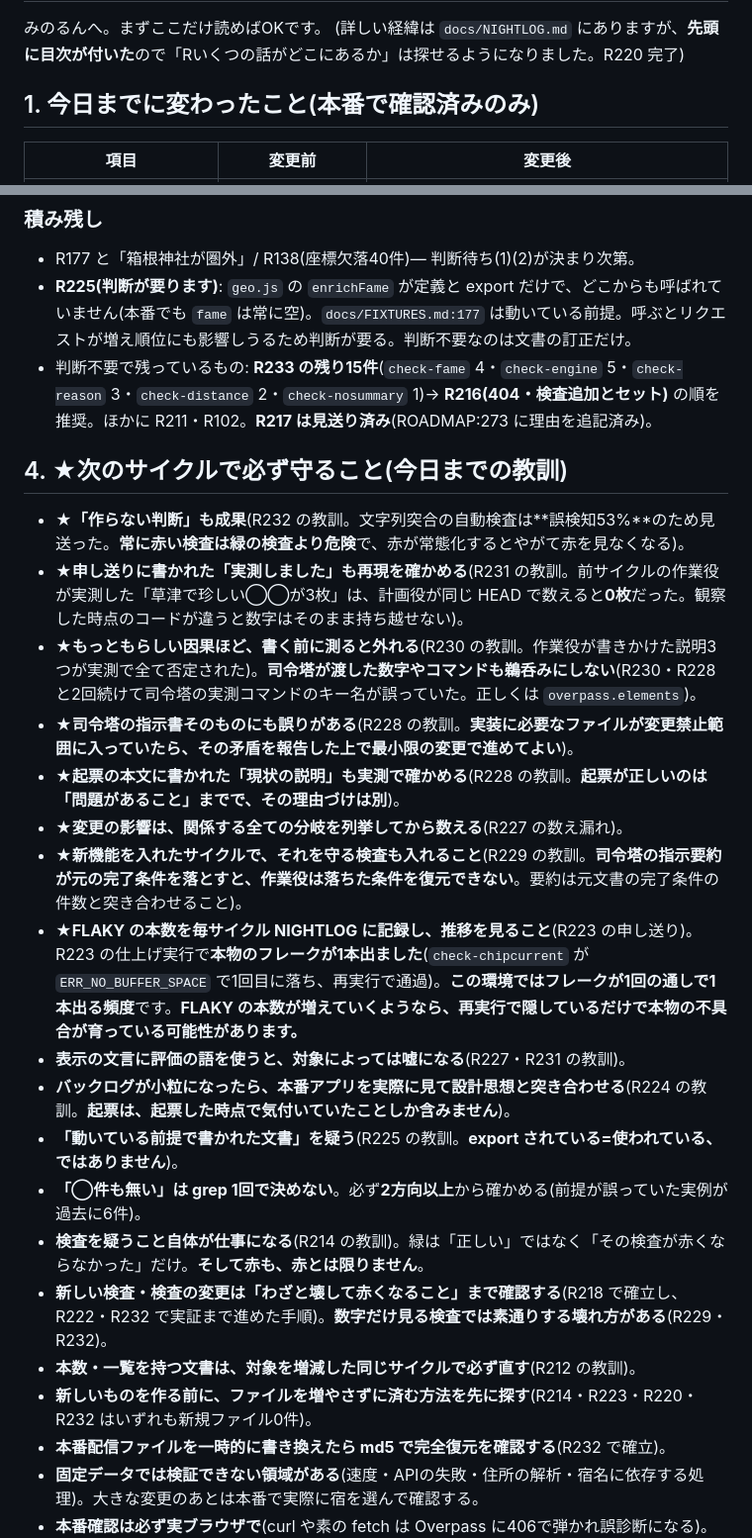
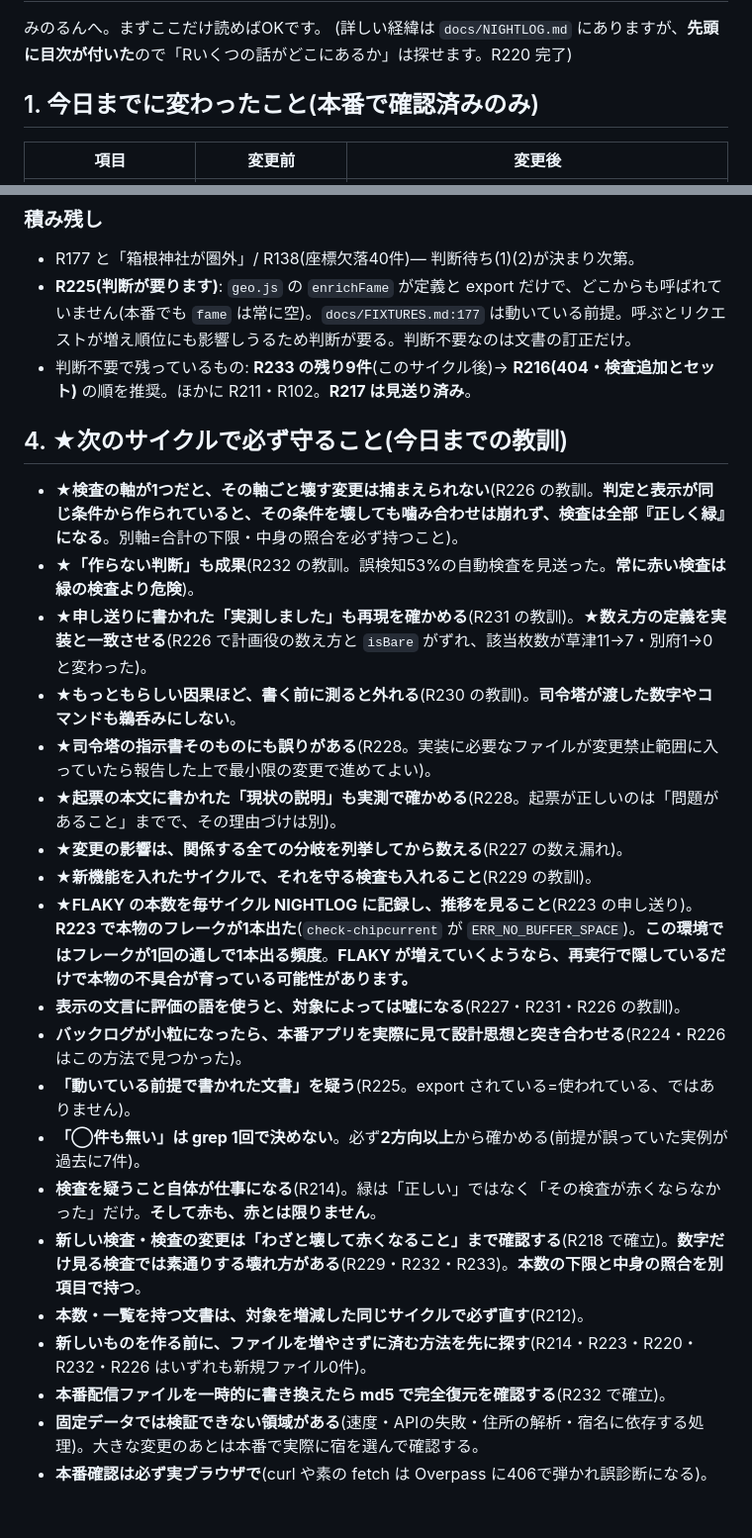
Before and after one commit to TeeR-tee/yadotabi, a Markdown page: docs/NEXT.md, 2 parts joined by grey strips. Shown at 99% size. GitHub-like rendering; blank space fills up the shorter version.

```diff
--- a/docs/NEXT.md
+++ b/docs/NEXT.md
@@ -2,6 +2,6 @@
 
 みのるんへ。まずここだけ読めばOKです。
-(詳しい経緯は `docs/NIGHTLOG.md` にありますが、**先頭に目次が付いた**ので「Rいくつの話がどこにあるか」は探せるようになりました。R220 完了)
+(詳しい経緯は `docs/NIGHTLOG.md` にありますが、**先頭に目次が付いた**ので「Rいくつの話がどこにあるか」は探せます。R220 完了)
 
 ## 1. 今日までに変わったこと(本番で確認済みのみ)
 
@@ -124,26 +104,27 @@
 ### 積み残し
 - R177 と「箱根神社が圏外」/ R138(座標欠落40件)— 判断待ち(1)(2)が決まり次第。
 - **R225(判断が要ります)**: `geo.js` の `enrichFame` が定義と export だけで、どこからも呼ばれていません(本番でも `fame` は常に空)。`docs/FIXTURES.md:177` は動いている前提。呼ぶとリクエストが増え順位にも影響しうるため判断が要る。判断不要なのは文書の訂正だけ。
-- 判断不要で残っているもの: **R233 の残り15件**(`check-fame` 4・`check-engine` 5・`check-reason` 3・`check-distance` 2・`check-nosummary` 1)→ **R216(404・検査追加とセット)** の順を推奨。ほかに R211・R102。**R217 は見送り済み**(ROADMAP:273 に理由を追記済み)。
+- 判断不要で残っているもの: **R233 の残り9件**(このサイクル後)→ **R216(404・検査追加とセット)** の順を推奨。ほかに R211・R102。**R217 は見送り済み**。
 
 ## 4. ★次のサイクルで必ず守ること(今日までの教訓)
 
-- **★「作らない判断」も成果**(R232 の教訓。文字列突合の自動検査は**誤検知53%**のため見送った。**常に赤い検査は緑の検査より危険**で、赤が常態化するとやがて赤を見なくなる)。
-- **★申し送りに書かれた「実測しました」も再現を確かめる**(R231 の教訓。前サイクルの作業役が実測した「草津で珍しい◯◯が3枚」は、計画役が同じ HEAD で数えると**0枚**だった。観察した時点のコードが違うと数字はそのまま持ち越せない)。
-- **★もっともらしい因果ほど、書く前に測ると外れる**(R230 の教訓。作業役が書きかけた説明3つが実測で全て否定された)。**司令塔が渡した数字やコマンドも鵜呑みにしない**(R230・R228 と2回続けて司令塔の実測コマンドのキー名が誤っていた。正しくは `overpass.elements`)。
-- **★司令塔の指示書そのものにも誤りがある**(R228 の教訓。**実装に必要なファイルが変更禁止範囲に入っていたら、その矛盾を報告した上で最小限の変更で進めてよい**)。
-- **★起票の本文に書かれた「現状の説明」も実測で確かめる**(R228 の教訓。**起票が正しいのは「問題があること」までで、その理由づけは別**)。
+- **★検査の軸が1つだと、その軸ごと壊す変更は捕まえられない**(R226 の教訓。**判定と表示が同じ条件から作られていると、その条件を壊しても噛み合わせは崩れず、検査は全部『正しく緑』になる**。別軸=合計の下限・中身の照合を必ず持つこと)。
+- **★「作らない判断」も成果**(R232 の教訓。誤検知53%の自動検査を見送った。**常に赤い検査は緑の検査より危険**)。
+- **★申し送りに書かれた「実測しました」も再現を確かめる**(R231 の教訓)。**★数え方の定義を実装と一致させる**(R226 で計画役の数え方と `isBare` がずれ、該当枚数が草津11→7・別府1→0 と変わった)。
+- **★もっともらしい因果ほど、書く前に測ると外れる**(R230 の教訓)。**司令塔が渡した数字やコマンドも鵜呑みにしない**。
+- **★司令塔の指示書そのものにも誤りがある**(R228。実装に必要なファイルが変更禁止範囲に入っていたら報告した上で最小限の変更で進めてよい)。
+- **★起票の本文に書かれた「現状の説明」も実測で確かめる**(R228。起票が正しいのは「問題があること」までで、その理由づけは別)。
 - **★変更の影響は、関係する全ての分岐を列挙してから数える**(R227 の数え漏れ)。
-- **★新機能を入れたサイクルで、それを守る検査も入れること**(R229 の教訓。**司令塔の指示要約が元の完了条件を落とすと、作業役は落ちた条件を復元できない**。要約は元文書の完了条件の件数と突き合わせること)。
-- **★FLAKY の本数を毎サイクル NIGHTLOG に記録し、推移を見ること**(R223 の申し送り)。R223 の仕上げ実行で**本物のフレークが1本出ました**(`check-chipcurrent` が `ERR_NO_BUFFER_SPACE` で1回目に落ち、再実行で通過)。**この環境ではフレークが1回の通しで1本出る頻度**です。**FLAKY の本数が増えていくようなら、再実行で隠しているだけで本物の不具合が育っている可能性があります。**
-- **表示の文言に評価の語を使うと、対象によっては嘘になる**(R227・R231 の教訓)。
-- **バックログが小粒になったら、本番アプリを実際に見て設計思想と突き合わせる**(R224 の教訓。**起票は、起票した時点で気付いていたことしか含みません**)。
-- **「動いている前提で書かれた文書」を疑う**(R225 の教訓。**export されている=使われている、ではありません**)。
-- **「◯件も無い」は grep 1回で決めない**。必ず**2方向以上**から確かめる(前提が誤っていた実例が過去に6件)。
-- **検査を疑うこと自体が仕事になる**(R214 の教訓)。緑は「正しい」ではなく「その検査が赤くならなかった」だけ。**そして赤も、赤とは限りません**。
-- **新しい検査・検査の変更は「わざと壊して赤くなること」まで確認する**(R218 で確立し、R222・R232 で実証まで進めた手順)。**数字だけ見る検査では素通りする壊れ方がある**(R229・R232)。
-- **本数・一覧を持つ文書は、対象を増減した同じサイクルで必ず直す**(R212 の教訓)。
-- **新しいものを作る前に、ファイルを増やさずに済む方法を先に探す**(R214・R223・R220・R232 はいずれも新規ファイル0件)。
+- **★新機能を入れたサイクルで、それを守る検査も入れること**(R229 の教訓)。
+- **★FLAKY の本数を毎サイクル NIGHTLOG に記録し、推移を見ること**(R223 の申し送り)。**R223 で本物のフレークが1本出た**(`check-chipcurrent` が `ERR_NO_BUFFER_SPACE`)。**この環境ではフレークが1回の通しで1本出る頻度**。**FLAKY が増えていくようなら、再実行で隠しているだけで本物の不具合が育っている可能性があります。**
+- **表示の文言に評価の語を使うと、対象によっては嘘になる**(R227・R231・R226 の教訓)。
+- **バックログが小粒になったら、本番アプリを実際に見て設計思想と突き合わせる**(R224・R226 はこの方法で見つかった)。
+- **「動いている前提で書かれた文書」を疑う**(R225。export されている=使われている、ではありません)。
+- **「◯件も無い」は grep 1回で決めない**。必ず**2方向以上**から確かめる(前提が誤っていた実例が過去に7件)。
+- **検査を疑うこと自体が仕事になる**(R214)。緑は「正しい」ではなく「その検査が赤くならなかった」だけ。**そして赤も、赤とは限りません**。
+- **新しい検査・検査の変更は「わざと壊して赤くなること」まで確認する**(R218 で確立)。**数字だけ見る検査では素通りする壊れ方がある**(R229・R232・R233)。**本数の下限と中身の照合を別項目で持つ**。
+- **本数・一覧を持つ文書は、対象を増減した同じサイクルで必ず直す**(R212)。
+- **新しいものを作る前に、ファイルを増やさずに済む方法を先に探す**(R214・R223・R220・R232・R226 はいずれも新規ファイル0件)。
 - **本番配信ファイルを一時的に書き換えたら md5 で完全復元を確認する**(R232 で確立)。
 - **固定データでは検証できない領域がある**(速度・APIの失敗・住所の解析・宿名に依存する処理)。大きな変更のあとは本番で実際に宿を選んで確認する。
 - **本番確認は必ず実ブラウザで**(curl や素の fetch は Overpass に406で弾かれ誤診断になる)。**`geo.js` は10分間キャッシュされる**。
```
Also changed, not shown: other parts of docs/NEXT.md (+37 -57 lines).
